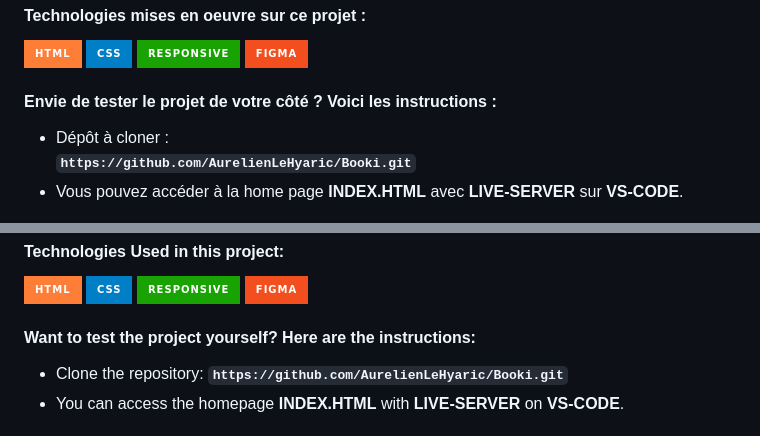
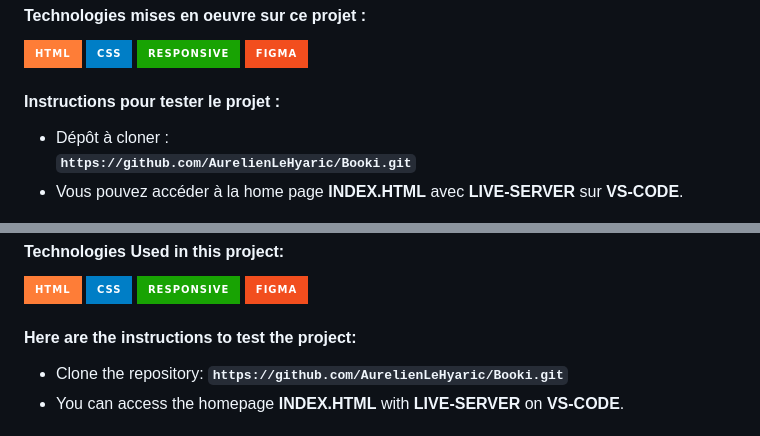
Before and after one commit to ALH83/OpenclassroomsProject, a Markdown page: README.md, 2 parts joined by grey strips. Drawn GitHub-style; badges without logos.

```diff
--- a/README.md
+++ b/README.md
@@ -20,7 +20,7 @@ Premier projet qui constituait à réaliser l'ensemble de la page d'accueil du s
 ![RESPONSIVE](https://img.shields.io/badge/RESPONSIVE-18A303?&style=for-the-badge&logo=RESPONSIVE&logoColor=white&color=18A303)
 ![FIGMA](https://img.shields.io/badge/Figma-F24E1E?style=for-the-badge&logo=figma&logoColor=white)
 
-#### Envie de tester le projet de votre côté ? Voici les instructions :<br>
+#### Instructions pour tester le projet :<br>
 - Dépôt à cloner :<br>
 **`https://github.com/AurelienLeHyaric/Booki.git`**
 - Vous pouvez accéder à la home page **INDEX.HTML** avec **LIVE-SERVER** sur **VS-CODE**.<br>
@@ -59,7 +59,7 @@ This is my first project, which involved creating the entire homepage of the Boo
 ![RESPONSIVE](https://img.shields.io/badge/RESPONSIVE-18A303?&style=for-the-badge&logo=RESPONSIVE&logoColor=white&color=18A303)
 ![FIGMA](https://img.shields.io/badge/Figma-F24E1E?style=for-the-badge&logo=figma&logoColor=white)
 
-#### Want to test the project yourself? Here are the instructions:
+#### Here are the instructions to test the project:
 - Clone the repository:
 **`https://github.com/AurelienLeHyaric/Booki.git`**
 - You can access the homepage **INDEX.HTML** with **LIVE-SERVER** on **VS-CODE**.
```
